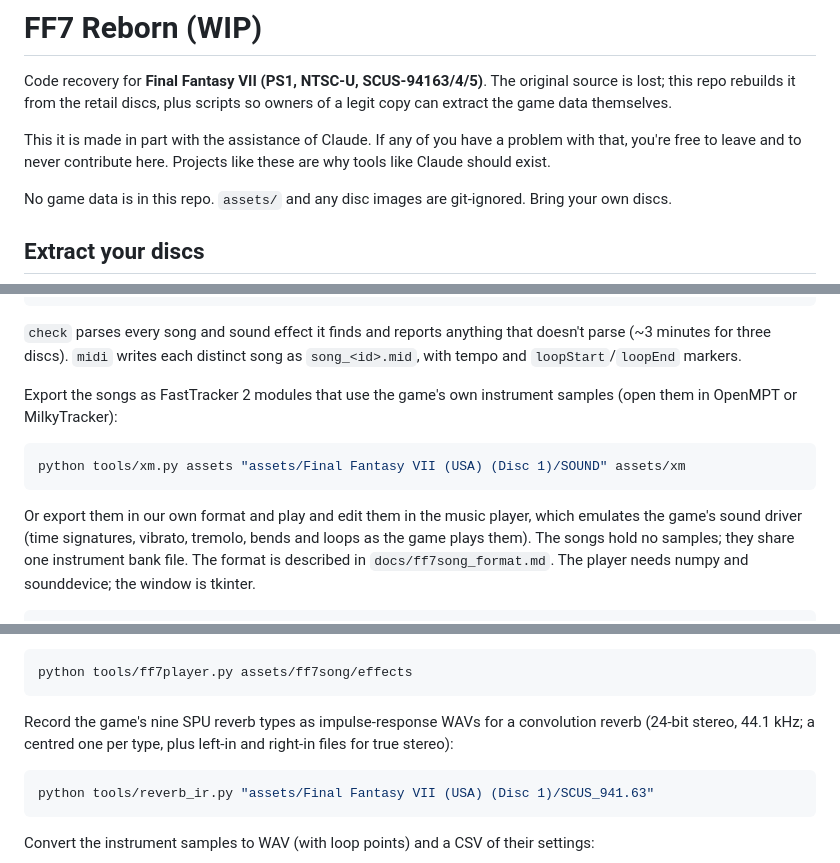
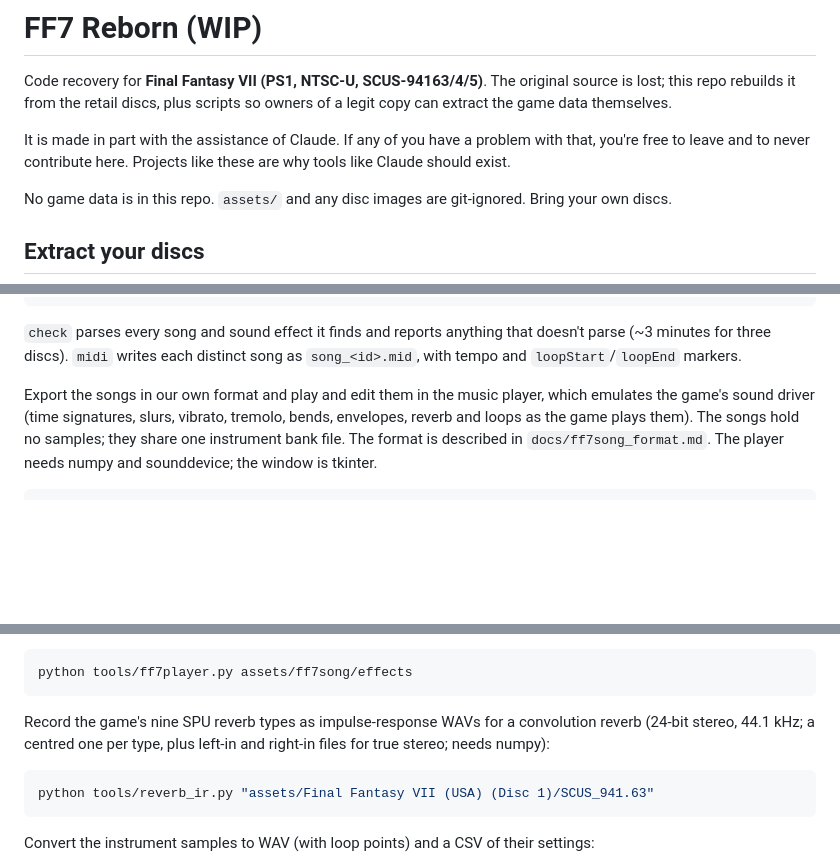
Before and after one commit to rommix0/ff7-reborn, a Markdown page: README.md, 3 parts joined by grey strips. Drawn GitHub-style; blank space fills up the shorter version.

Commit message:
README: drop the XM export, note what the player emulates
XM is out of scope and no longer gets the player's fixes. Also fix a typo,
and note that reverb_ir.py needs numpy.

````diff
--- a/README.md
+++ b/README.md
@@ -2,7 +2,7 @@
 
 Code recovery for **Final Fantasy VII (PS1, NTSC-U, SCUS-94163/4/5)**. The original source is lost; this repo rebuilds it from the retail discs, plus scripts so owners of a legit copy can extract the game data themselves.
 
-This it is made in part with the assistance of Claude. If any of you have a problem with that, you're free to leave and to never contribute here. Projects like these are why tools like Claude should exist.
+It is made in part with the assistance of Claude. If any of you have a problem with that, you're free to leave and to never contribute here. Projects like these are why tools like Claude should exist.
 
 No game data is in this repo. `assets/` and any disc images are git-ignored. Bring your own discs.
 
@@ -35,15 +35,8 @@ python tools/akao.py midi assets assets/midi
 `check` parses every song and sound effect it finds and reports anything that doesn't parse (~3 minutes for three
 discs). `midi` writes each distinct song as `song_<id>.mid`, with tempo and `loopStart`/`loopEnd` markers.
 
-Export the songs as FastTracker 2 modules that use the game's own instrument samples (open them in OpenMPT or
-MilkyTracker):
-
-```bash
-python tools/xm.py assets "assets/Final Fantasy VII (USA) (Disc 1)/SOUND" assets/xm
-```
-
-Or export them in our own format and play and edit them in the music player, which emulates the game's sound
-driver (time signatures, vibrato, tremolo, bends and loops as the game plays them). The songs hold no samples; they
+Export the songs in our own format and play and edit them in the music player, which emulates the game's sound
+driver (time signatures, slurs, vibrato, tremolo, bends, envelopes, reverb and loops as the game plays them). The songs hold no samples; they
 share one instrument bank file. The format is described in `docs/ff7song_format.md`. The player needs numpy and
 sounddevice; the window is tkinter.
 
@@ -70,7 +63,7 @@ python tools/ff7player.py assets/ff7song/effects
 ```
 
 Record the game's nine SPU reverb types as impulse-response WAVs for a convolution reverb (24-bit stereo, 44.1 kHz;
-a centred one per type, plus left-in and right-in files for true stereo):
+a centred one per type, plus left-in and right-in files for true stereo; needs numpy):
 
 ```bash
 python tools/reverb_ir.py "assets/Final Fantasy VII (USA) (Disc 1)/SCUS_941.63"
````
